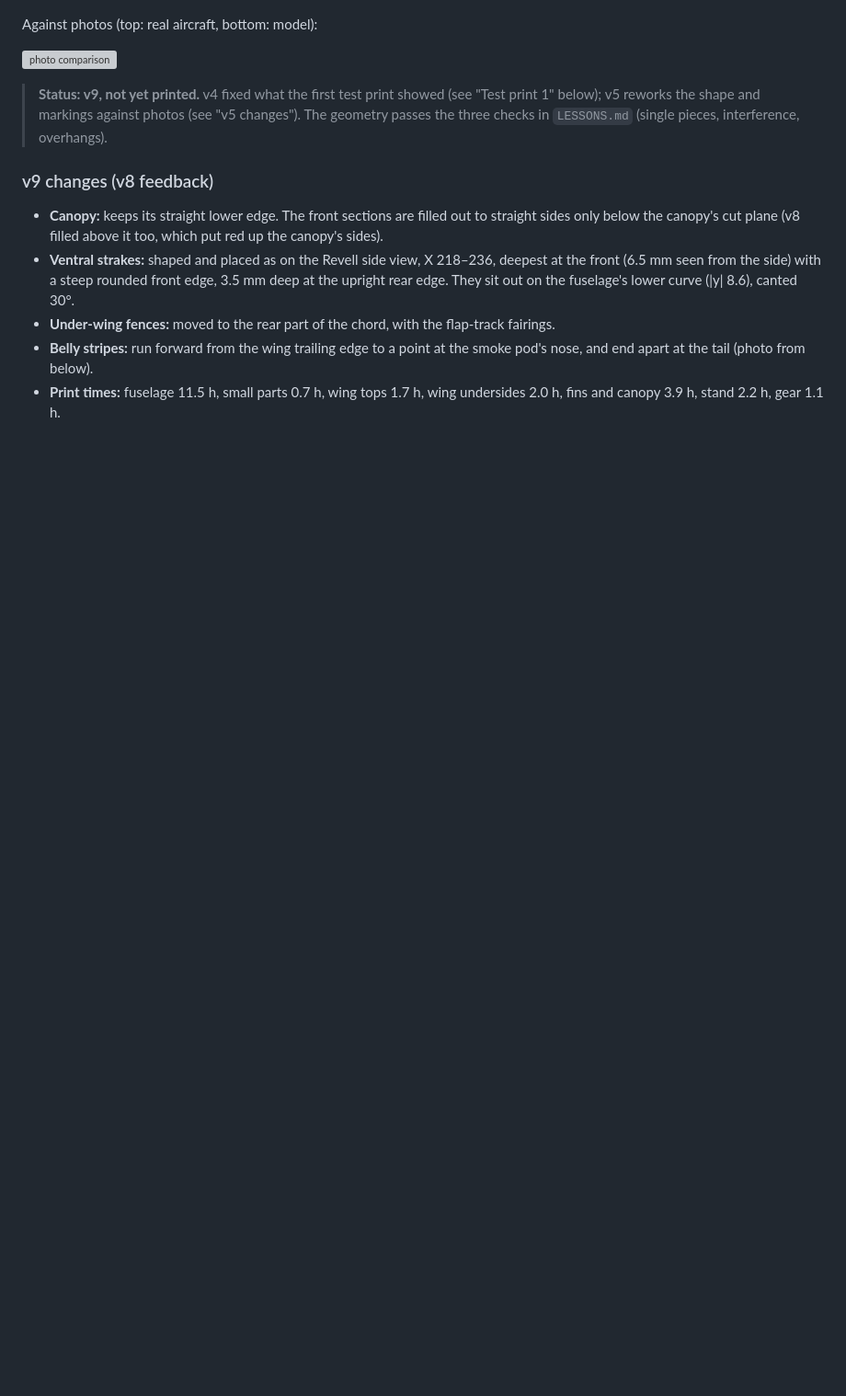
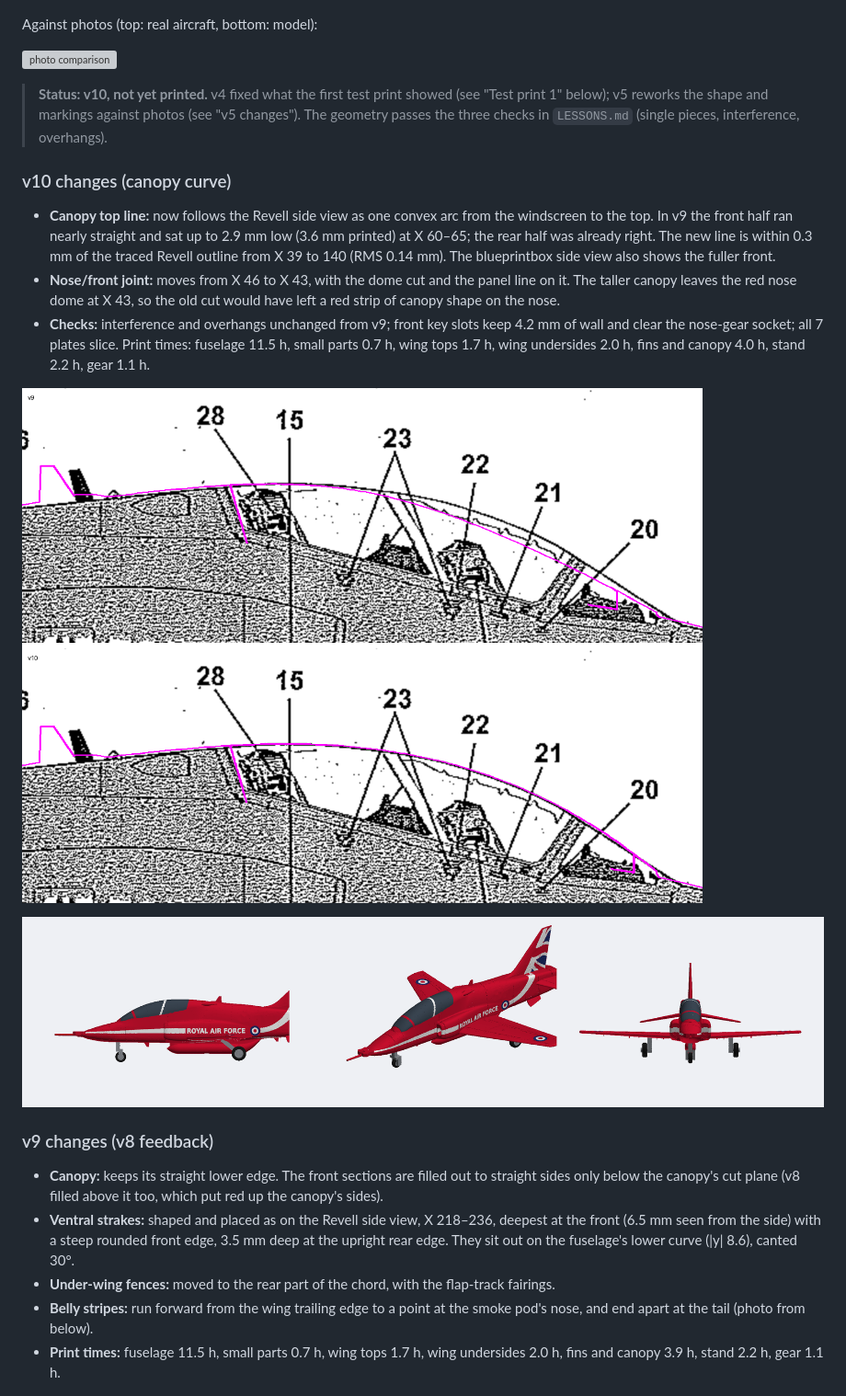
Before and after one commit to aspen8/halifax-snap-kit, a Markdown page: hawk/README.md, the part around the change. Shown at 92% size. GitHub-like rendering; pictures changed too: hawk/docs/v10_canopy.png (added), hawk/docs/v10_canopy_revell.png (added); blank space fills up the shorter version; grey boxes are pictures that could not be loaded.

```diff
--- a/hawk/README.md
+++ b/hawk/README.md
@@ -49,7 +49,17 @@ Against photos (top: real aircraft, bottom: model):
 
 ![photo comparison](docs/photo_comparison.png)
 
-> **Status: v9, not yet printed.** v4 fixed what the first test print showed (see "Test print 1" below); v5 reworks the shape and markings against photos (see "v5 changes"). The geometry passes the three checks in `LESSONS.md` (single pieces, interference, overhangs).
+> **Status: v10, not yet printed.** v4 fixed what the first test print showed (see "Test print 1" below); v5 reworks the shape and markings against photos (see "v5 changes"). The geometry passes the three checks in `LESSONS.md` (single pieces, interference, overhangs).
+
+### v10 changes (canopy curve)
+
+- **Canopy top line:** now follows the Revell side view as one convex arc from the windscreen to the top. In v9 the front half ran nearly straight and sat up to 2.9 mm low (3.6 mm printed) at X 60–65; the rear half was already right. The new line is within 0.3 mm of the traced Revell outline from X 39 to 140 (RMS 0.14 mm). The blueprintbox side view also shows the fuller front.
+- **Nose/front joint:** moves from X 46 to X 43, with the dome cut and the panel line on it. The taller canopy leaves the red nose dome at X 43, so the old cut would have left a red strip of canopy shape on the nose.
+- **Checks:** interference and overhangs unchanged from v9; front key slots keep 4.2 mm of wall and clear the nose-gear socket; all 7 plates slice. Print times: fuselage 11.5 h, small parts 0.7 h, wing tops 1.7 h, wing undersides 2.0 h, fins and canopy 4.0 h, stand 2.2 h, gear 1.1 h.
+
+![v10 canopy against the Revell side view (top v9, bottom v10)](docs/v10_canopy_revell.png)
+
+![v10 canopy](docs/v10_canopy.png)
 
 ### v9 changes (v8 feedback)
 
```
Also changed, not shown: HANDOFF.md (+5 -3 lines), 10 other files.
